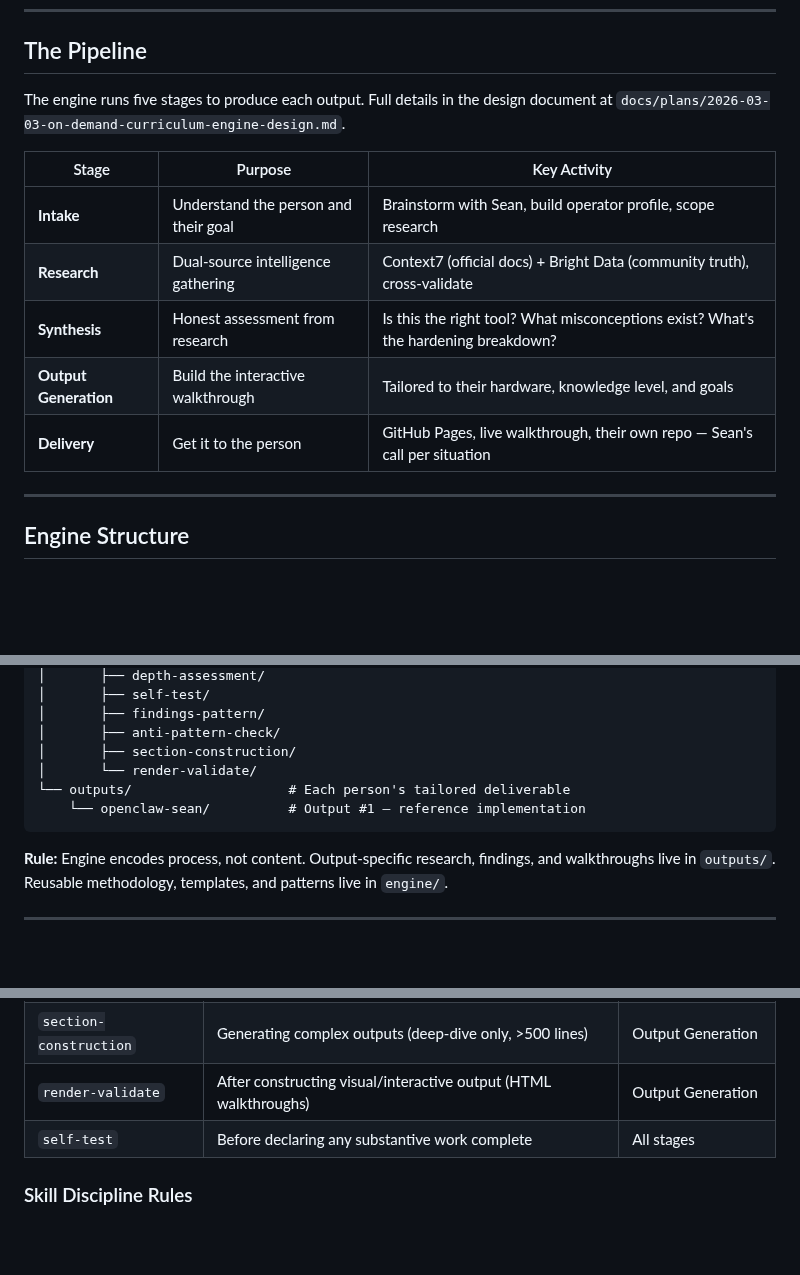
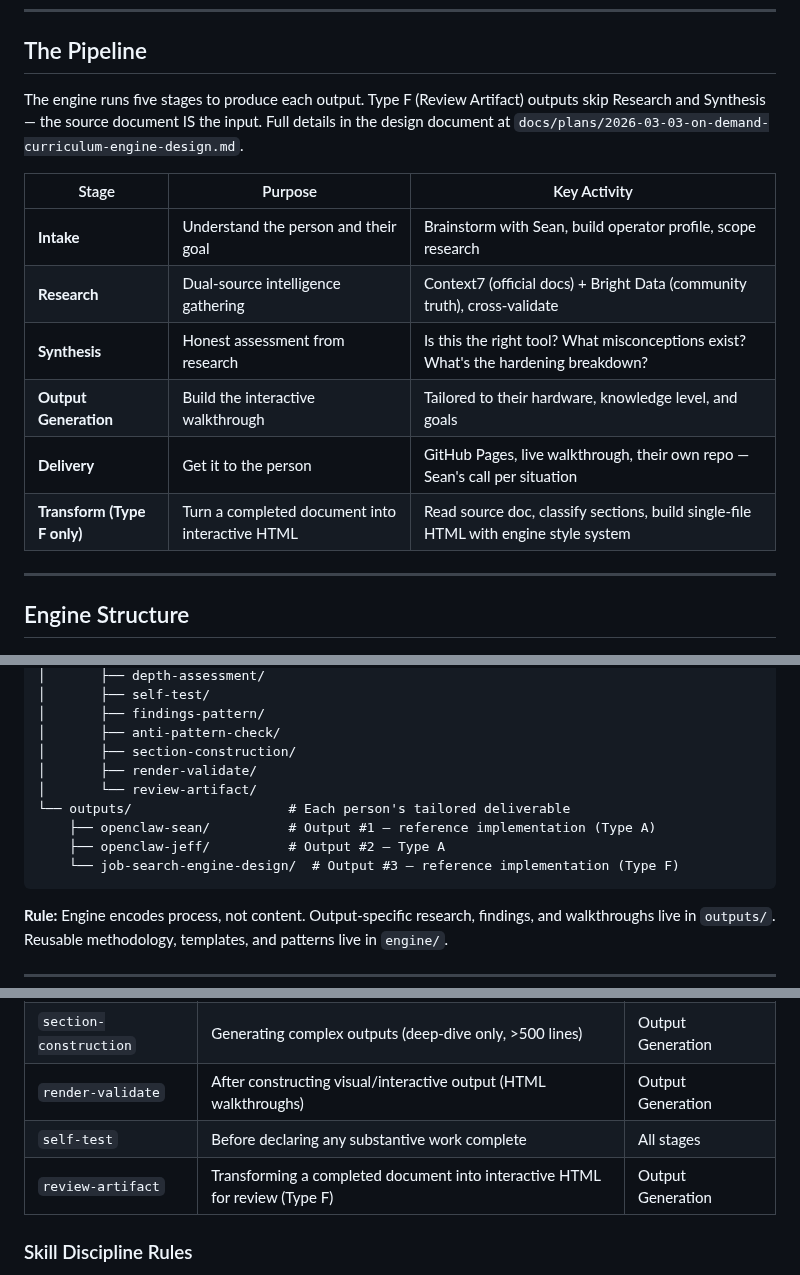
Before and after one commit to SeanECurrie/on-demand-curriculum, a Markdown page: CLAUDE.md, 3 parts joined by grey strips. Rendered like a GitHub page; blank space fills up the shorter version.

Commit message:
engine: add Type F (Review Artifact) to CLAUDE.md constitution
Co-Authored-By: Claude Opus 4.6 (1M context) <noreply@anthropic.com>

````diff
--- a/CLAUDE.md
+++ b/CLAUDE.md
@@ -80,7 +80,7 @@ Watch for these patterns. If you catch yourself doing any of them, STOP and corr
 
 ## The Pipeline
 
-The engine runs five stages to produce each output. Full details in the design document at `docs/plans/2026-03-03-on-demand-curriculum-engine-design.md`.
+The engine runs five stages to produce each output. Type F (Review Artifact) outputs skip Research and Synthesis — the source document IS the input. Full details in the design document at `docs/plans/2026-03-03-on-demand-curriculum-engine-design.md`.
 
 | Stage | Purpose | Key Activity |
 |-------|---------|-------------|
@@ -89,6 +89,7 @@ The engine runs five stages to produce each output. Full details in the design d
 | **Synthesis** | Honest assessment from research | Is this the right tool? What misconceptions exist? What's the hardening breakdown? |
 | **Output Generation** | Build the interactive walkthrough | Tailored to their hardware, knowledge level, and goals |
 | **Delivery** | Get it to the person | GitHub Pages, live walkthrough, their own repo — Sean's call per situation |
+| **Transform (Type F only)** | Turn a completed document into interactive HTML | Read source doc, classify sections, build single-file HTML with engine style system |
 
 ---
 
@@ -129,9 +130,12 @@ The engine runs five stages to produce each output. Full details in the design d
 │       ├── findings-pattern/
 │       ├── anti-pattern-check/
 │       ├── section-construction/
-│       └── render-validate/
+│       ├── render-validate/
+│       └── review-artifact/
 └── outputs/                    # Each person's tailored deliverable
-    └── openclaw-sean/          # Output #1 — reference implementation
+    ├── openclaw-sean/          # Output #1 — reference implementation (Type A)
+    ├── openclaw-jeff/          # Output #2 — Type A
+    └── job-search-engine-design/  # Output #3 — reference implementation (Type F)
 ```
 
 **Rule:** Engine encodes process, not content. Output-specific research, findings, and walkthroughs live in `outputs/`. Reusable methodology, templates, and patterns live in `engine/`.
@@ -242,6 +246,7 @@ These skills operate within the pipeline stages, invoked during actual engine wo
 | `section-construction` | Generating complex outputs (deep-dive only, >500 lines) | Output Generation |
 | `render-validate` | After constructing visual/interactive output (HTML walkthroughs) | Output Generation |
 | `self-test` | Before declaring any substantive work complete | All stages |
+| `review-artifact` | Transforming a completed document into interactive HTML for review (Type F) | Output Generation |
 
 ### Skill Discipline Rules
 - If a skill applies (even 1% chance), invoke it — no rationalizing
````
